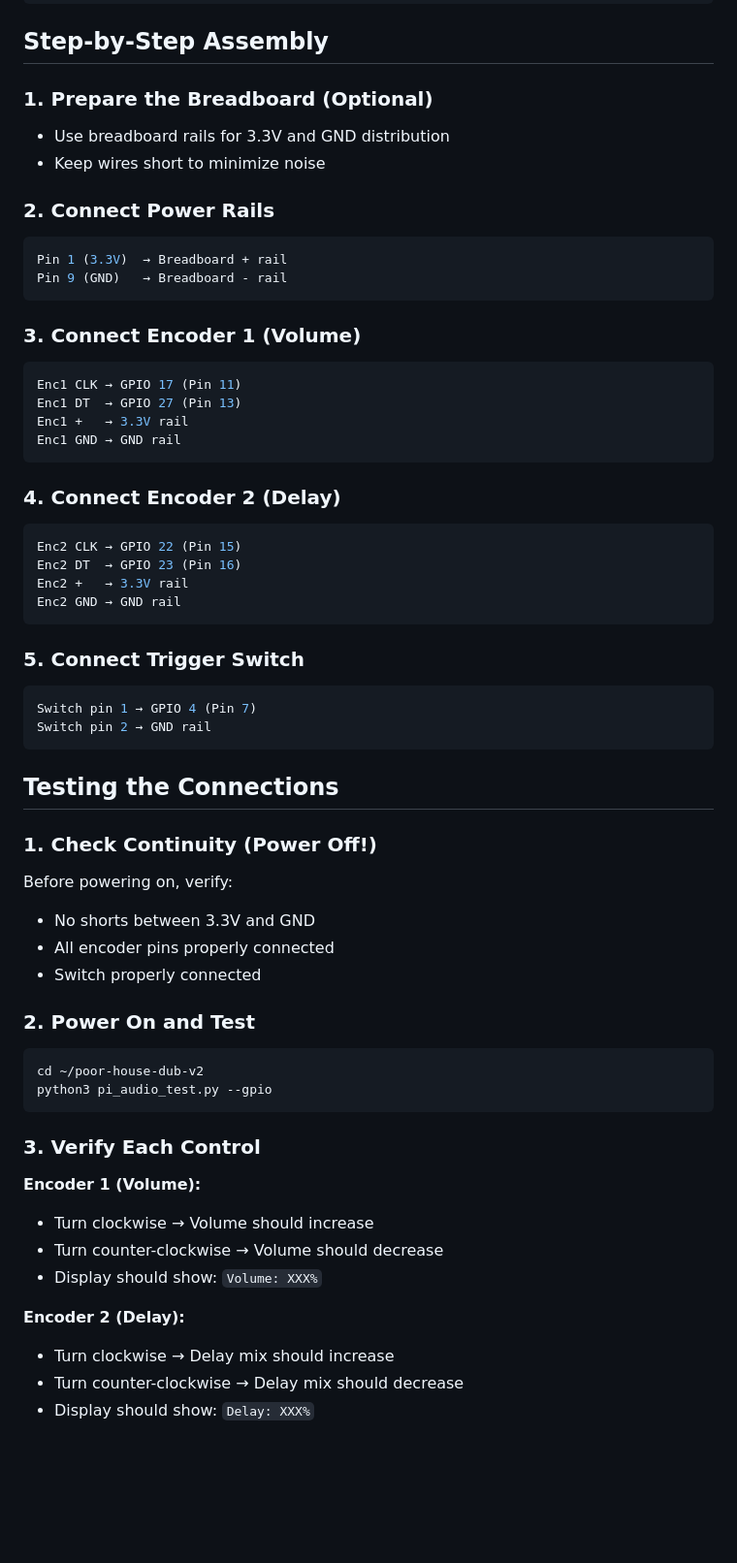
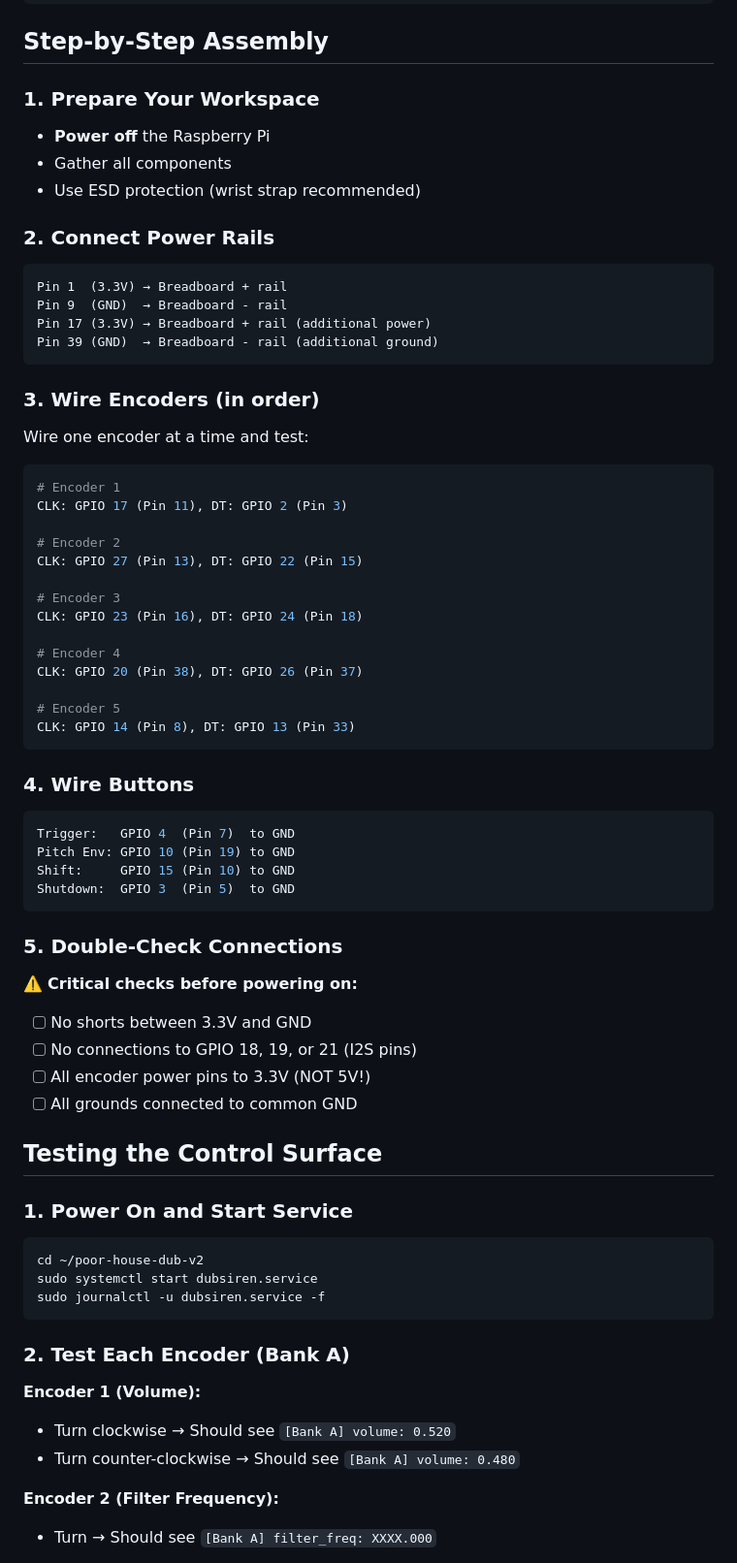
Before and after one commit to parkredding/poor-house-dub-v2, a Markdown page: GPIO_WIRING_GUIDE.md, the part around one of its changes. Shown at 97% size. Drawn GitHub-style; blank space fills up the shorter version.

Commit message:
Update GPIO wiring guide for shift button design with I2S pin avoidance

````diff
--- a/GPIO_WIRING_GUIDE.md
+++ b/GPIO_WIRING_GUIDE.md
@@ -138,61 +217,69 @@ Pi Zero 2W GPIO Header
 
 ## Step-by-Step Assembly
 
-### 1. Prepare the Breadboard (Optional)
-- Use breadboard rails for 3.3V and GND distribution
-- Keep wires short to minimize noise
+### 1. Prepare Your Workspace
+- **Power off** the Raspberry Pi
+- Gather all components
+- Use ESD protection (wrist strap recommended)
 
 ### 2. Connect Power Rails
-```bash
-Pin 1 (3.3V)  → Breadboard + rail
-Pin 9 (GND)   → Breadboard - rail
+```
+Pin 1  (3.3V) → Breadboard + rail
+Pin 9  (GND)  → Breadboard - rail
+Pin 17 (3.3V) → Breadboard + rail (additional power)
+Pin 39 (GND)  → Breadboard - rail (additional ground)
 ```
 
-### 3. Connect Encoder 1 (Volume)
+### 3. Wire Encoders (in order)
+Wire one encoder at a time and test:
+
 ```bash
-Enc1 CLK → GPIO 17 (Pin 11)
-Enc1 DT  → GPIO 27 (Pin 13)
-Enc1 +   → 3.3V rail
-Enc1 GND → GND rail
+# Encoder 1
+CLK: GPIO 17 (Pin 11), DT: GPIO 2 (Pin 3)
+
+# Encoder 2
+CLK: GPIO 27 (Pin 13), DT: GPIO 22 (Pin 15)
+
+# Encoder 3
+CLK: GPIO 23 (Pin 16), DT: GPIO 24 (Pin 18)
+
+# Encoder 4
+CLK: GPIO 20 (Pin 38), DT: GPIO 26 (Pin 37)
+
+# Encoder 5
+CLK: GPIO 14 (Pin 8), DT: GPIO 13 (Pin 33)
 ```
 
-### 4. Connect Encoder 2 (Delay)
+### 4. Wire Buttons
 ```bash
-Enc2 CLK → GPIO 22 (Pin 15)
-Enc2 DT  → GPIO 23 (Pin 16)
-Enc2 +   → 3.3V rail
-Enc2 GND → GND rail
+Trigger:   GPIO 4  (Pin 7)  to GND
+Pitch Env: GPIO 10 (Pin 19) to GND
+Shift:     GPIO 15 (Pin 10) to GND
+Shutdown:  GPIO 3  (Pin 5)  to GND
 ```
 
-### 5. Connect Trigger Switch
+### 5. Double-Check Connections
+⚠️ **Critical checks before powering on:**
+- [ ] No shorts between 3.3V and GND
+- [ ] No connections to GPIO 18, 19, or 21 (I2S pins)
+- [ ] All encoder power pins to 3.3V (NOT 5V!)
+- [ ] All grounds connected to common GND
+
+## Testing the Control Surface
+
+### 1. Power On and Start Service
 ```bash
-Switch pin 1 → GPIO 4 (Pin 7)
-Switch pin 2 → GND rail
+cd ~/poor-house-dub-v2
+sudo systemctl start dubsiren.service
+sudo journalctl -u dubsiren.service -f
 ```
 
-## Testing the Connections
-
-### 1. Check Continuity (Power Off!)
-Before powering on, verify:
-- No shorts between 3.3V and GND
-- All encoder pins properly connected
-- Switch properly connected
-
-### 2. Power On and Test
-```bash
-cd ~/poor-house-dub-v2
-python3 pi_audio_test.py --gpio
-```
-
-### 3. Verify Each Control
+### 2. Test Each Encoder (Bank A)
 
 **Encoder 1 (Volume):**
-- Turn clockwise → Volume should increase
-- Turn counter-clockwise → Volume should decrease
-- Display should show: `Volume: XXX%`
+- Turn clockwise → Should see `[Bank A] volume: 0.520`
+- Turn counter-clockwise → Should see `[Bank A] volume: 0.480`
 
-**Encoder 2 (Delay):**
-- Turn clockwise → Delay mix should increase
-- Turn counter-clockwise → Delay mix should decrease
-- Display should show: `Delay: XXX%`
+**Encoder 2 (Filter Frequency):**
+- Turn → Should see `[Bank A] filter_freq: XXXX.000`
 
````
Also changed, not shown: other parts of GPIO_WIRING_GUIDE.md (+326 -184 lines).
